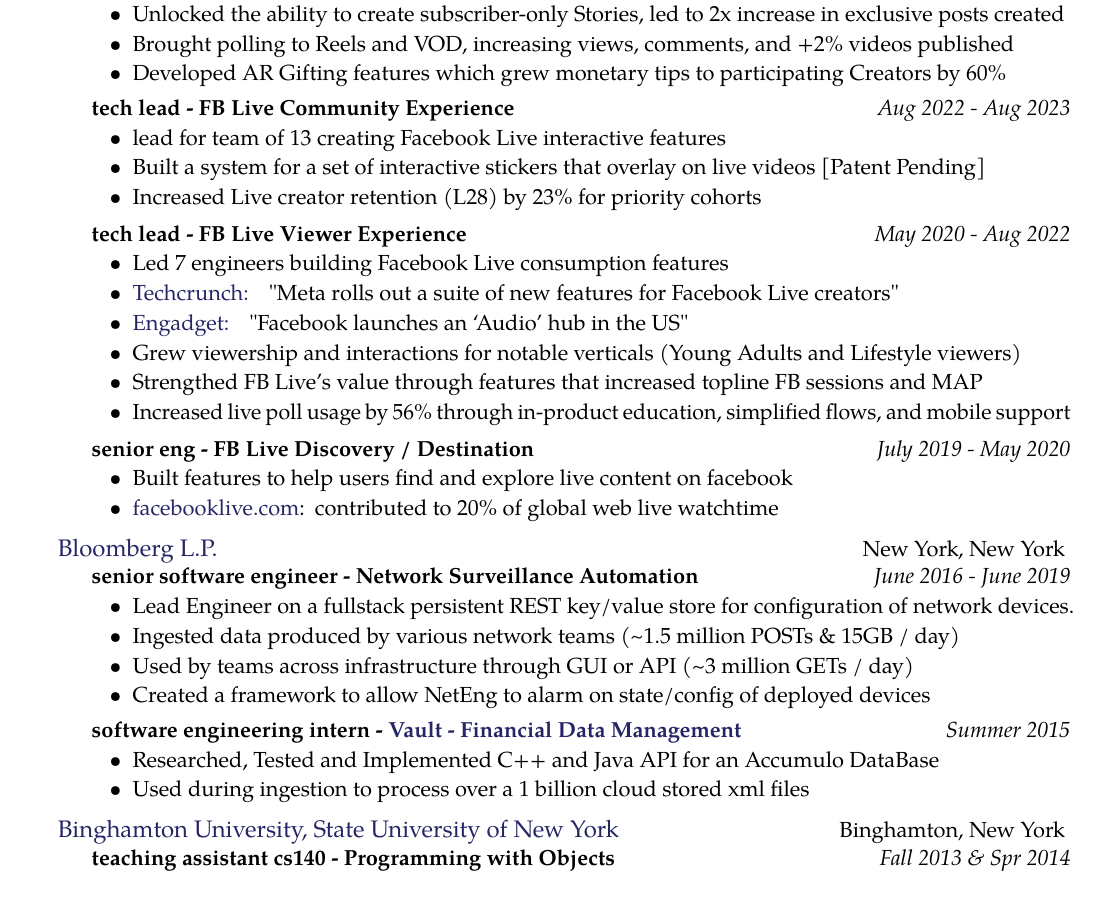
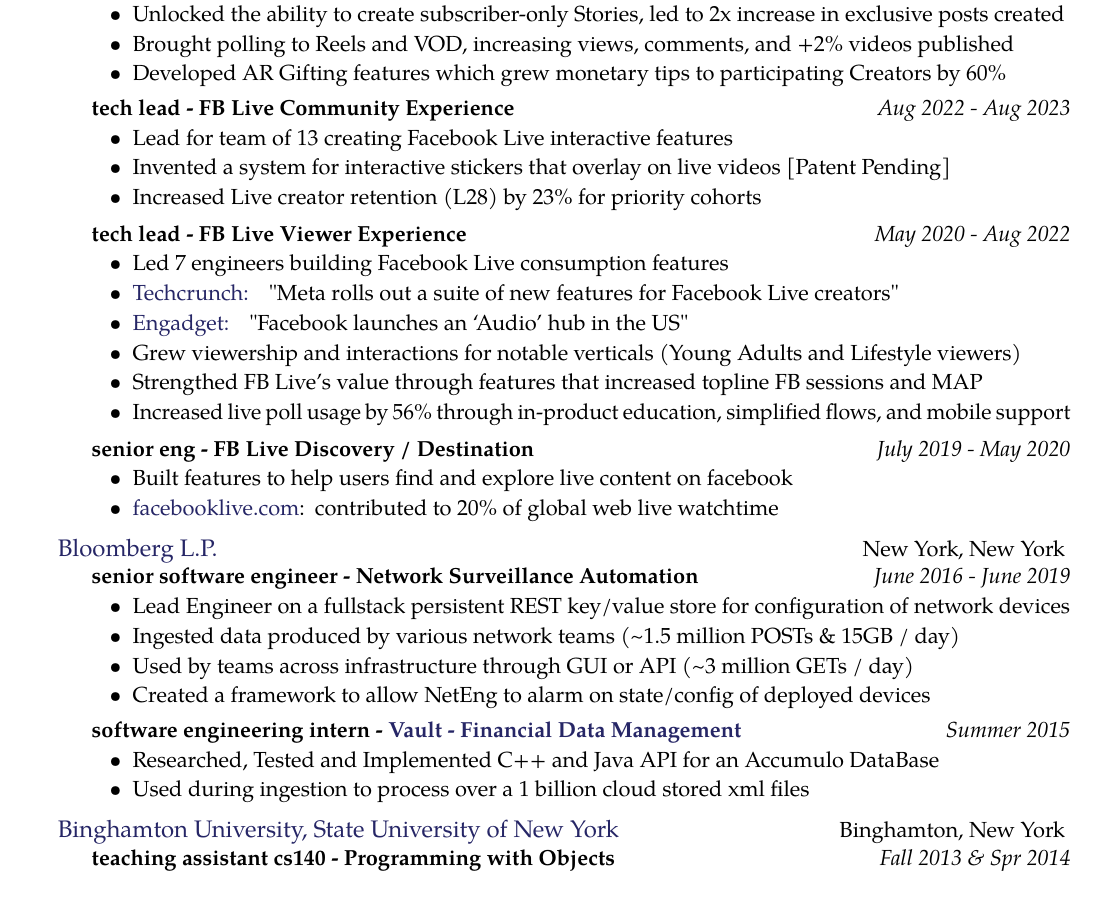
Before and after one commit to gabeochoa/employment-compression, a LaTeX CV (gabriel-ochoa-resume.tex): part of the page, cut so that both start at the same text. Compiled offline with pdfLaTeX.

Commit message:
fix capitalization of lead and remove random punctuation

```diff
--- a/gabriel-ochoa-resume.tex
+++ b/gabriel-ochoa-resume.tex
@@ -66,8 +66,8 @@
     {Aug 2022 - Aug 2023}
     {
         \begin{itemize}
-            \item lead for team of 13 creating Facebook Live interactive features
-            \item Built a system for a set of interactive stickers that overlay on live videos [Patent Pending]
+            \item Lead for team of 13 creating Facebook Live interactive features
+            \item Invented a system for interactive stickers that overlay on live videos [Patent Pending]
             \item Increased Live creator retention (L28) by 23\% for priority cohorts
         \end{itemize}
     }
@@ -110,7 +110,7 @@
     {June 2016 - June 2019}
     {
         \begin{itemize}
-            \item Lead Engineer on a fullstack persistent REST key/value store for configuration of network devices.
+            \item Lead Engineer on a fullstack persistent REST key/value store for configuration of network devices
             \item Ingested data produced by various network teams (\textasciitilde{}1.5 million POSTs \& 15GB / day)
             \item Used by teams across infrastructure through GUI or API (\textasciitilde{}3 million GETs / day)
             \item Created a framework to allow NetEng to alarm on state/config of deployed devices
```
Also changed, not shown: gabriel-ochoa-resume.pdf.
